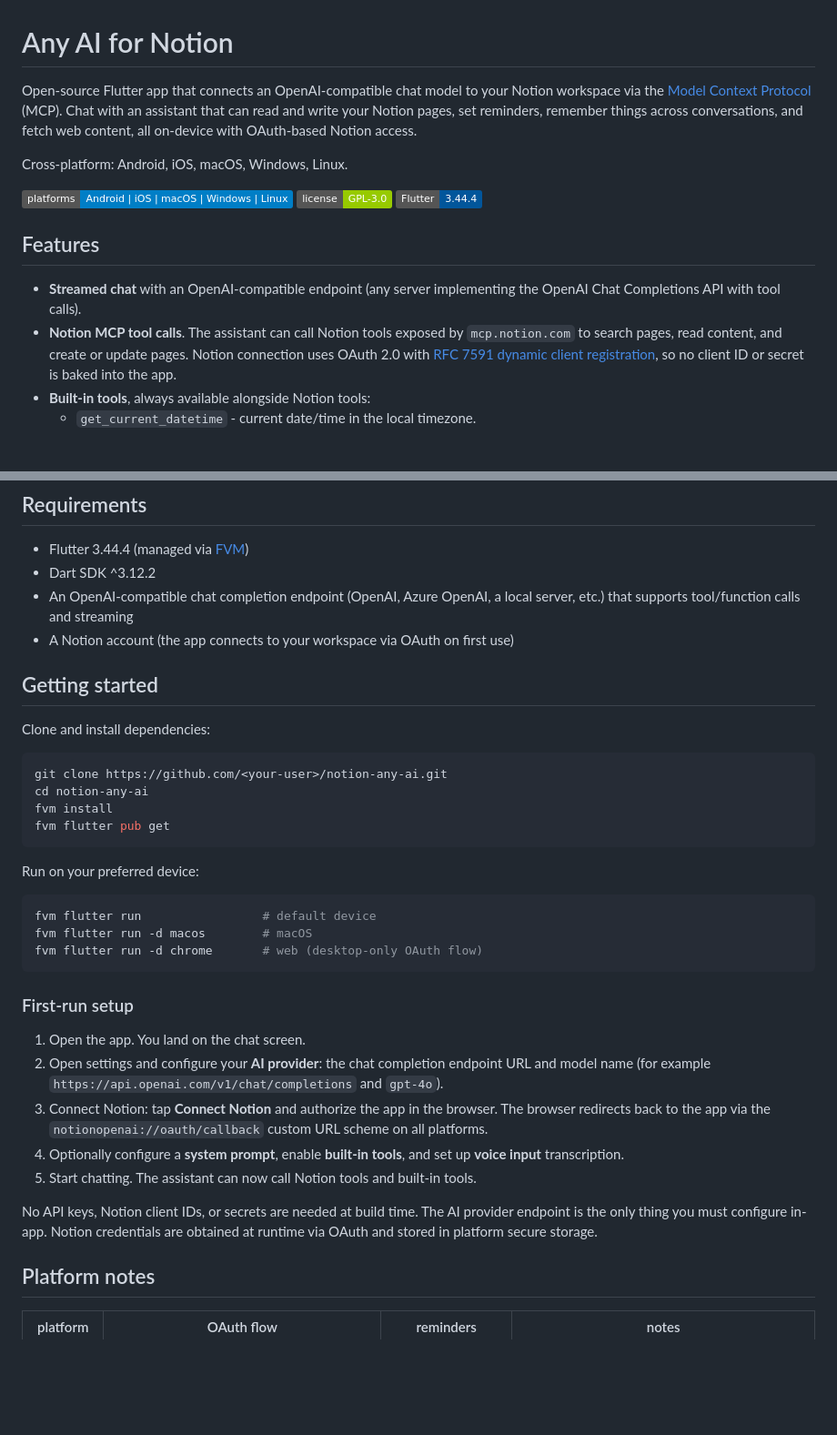
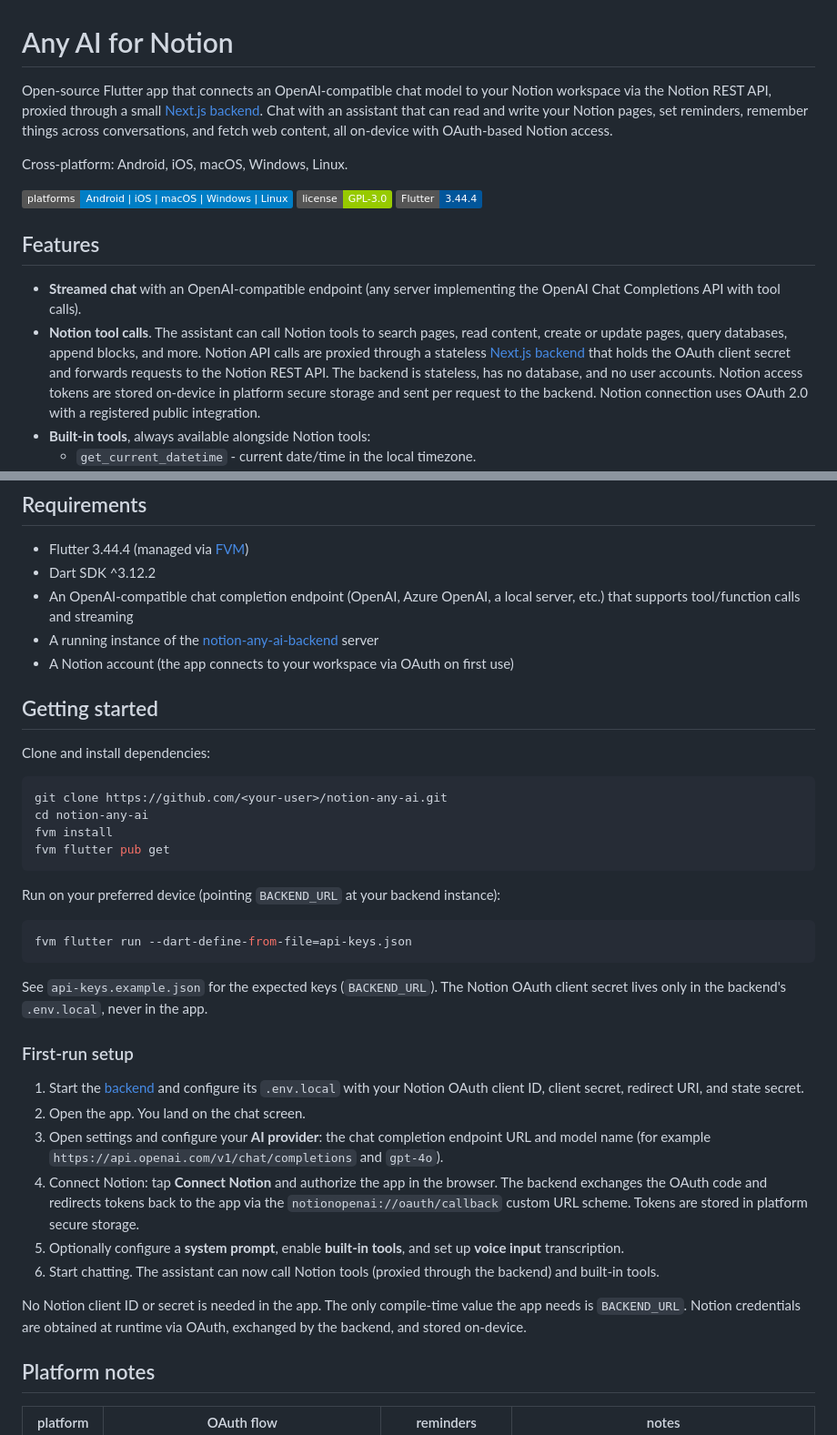
Before and after one commit to tapeo/notion-any-ai, a Markdown page: README.md, 2 parts joined by grey strips. Shown at 91% size. Drawn GitHub-style; badges without logos; blank space fills up the shorter version.

Commit message:
docs(readme): update documentation for notion api backend proxy
- replace notion mcp references with notion rest api proxied via next.js backend
- describe backend responsibility for oauth secret and stateless request forwarding
- add backend instance requirement to prerequisites and build/run instructions
- update first-run setup steps to include backend startup and token exchange
- clarify app only needs backend url at compile time, no notion secrets in app
- update project structure descriptions from mcp to rest api client

````diff
--- a/README.md
+++ b/README.md
@@ -1,6 +1,6 @@
 # Any AI for Notion
 
-Open-source Flutter app that connects an OpenAI-compatible chat model to your Notion workspace via the [Model Context Protocol](https://modelcontextprotocol.io) (MCP). Chat with an assistant that can read and write your Notion pages, set reminders, remember things across conversations, and fetch web content, all on-device with OAuth-based Notion access.
+Open-source Flutter app that connects an OpenAI-compatible chat model to your Notion workspace via the Notion REST API, proxied through a small [Next.js backend](https://github.com/tapeo/notion-any-ai-backend). Chat with an assistant that can read and write your Notion pages, set reminders, remember things across conversations, and fetch web content, all on-device with OAuth-based Notion access.
 
 Cross-platform: Android, iOS, macOS, Windows, Linux.
 
@@ -11,7 +11,7 @@ Cross-platform: Android, iOS, macOS, Windows, Linux.
 ## Features
 
 - **Streamed chat** with an OpenAI-compatible endpoint (any server implementing the OpenAI Chat Completions API with tool calls).
-- **Notion MCP tool calls**. The assistant can call Notion tools exposed by `mcp.notion.com` to search pages, read content, and create or update pages. Notion connection uses OAuth 2.0 with [RFC 7591 dynamic client registration](https://datatracker.ietf.org/doc/html/rfc7591), so no client ID or secret is baked into the app.
+- **Notion tool calls**. The assistant can call Notion tools to search pages, read content, create or update pages, query databases, append blocks, and more. Notion API calls are proxied through a stateless [Next.js backend](https://github.com/tapeo/notion-any-ai-backend) that holds the OAuth client secret and forwards requests to the Notion REST API. The backend is stateless, has no database, and no user accounts. Notion access tokens are stored on-device in platform secure storage and sent per request to the backend. Notion connection uses OAuth 2.0 with a registered public integration.
 - **Built-in tools**, always available alongside Notion tools:
   - `get_current_datetime` - current date/time in the local timezone.
   - `schedule_reminder`, `list_reminders`, `cancel_reminder` - local push notifications that fire on-device. Reminders persist across app restarts on iOS, Android, macOS, and Windows (Linux fires only while the app runs).
@@ -28,6 +28,7 @@ Cross-platform: Android, iOS, macOS, Windows, Linux.
 - Flutter 3.44.4 (managed via [FVM](https://fvm.app))
 - Dart SDK ^3.12.2
 - An OpenAI-compatible chat completion endpoint (OpenAI, Azure OpenAI, a local server, etc.) that supports tool/function calls and streaming
+- A running instance of the [notion-any-ai-backend](https://github.com/tapeo/notion-any-ai-backend) server
 - A Notion account (the app connects to your workspace via OAuth on first use)
 
 ## Getting started
@@ -41,23 +42,24 @@ fvm install
 fvm flutter pub get
 ```
 
-Run on your preferred device:
+Run on your preferred device (pointing `BACKEND_URL` at your backend instance):
 
 ```bash
-fvm flutter run                 # default device
-fvm flutter run -d macos        # macOS
-fvm flutter run -d chrome       # web (desktop-only OAuth flow)
+fvm flutter run --dart-define-from-file=api-keys.json
 ```
+
+See `api-keys.example.json` for the expected keys (`BACKEND_URL`). The Notion OAuth client secret lives only in the backend's `.env.local`, never in the app.
 
 ### First-run setup
 
-1. Open the app. You land on the chat screen.
-2. Open settings and configure your **AI provider**: the chat completion endpoint URL and model name (for example `https://api.openai.com/v1/chat/completions` and `gpt-4o`).
-3. Connect Notion: tap **Connect Notion** and authorize the app in the browser. The browser redirects back to the app via the `notionopenai://oauth/callback` custom URL scheme on all platforms.
-4. Optionally configure a **system prompt**, enable **built-in tools**, and set up **voice input** transcription.
-5. Start chatting. The assistant can now call Notion tools and built-in tools.
+1. Start the [backend](https://github.com/tapeo/notion-any-ai-backend) and configure its `.env.local` with your Notion OAuth client ID, client secret, redirect URI, and state secret.
+2. Open the app. You land on the chat screen.
+3. Open settings and configure your **AI provider**: the chat completion endpoint URL and model name (for example `https://api.openai.com/v1/chat/completions` and `gpt-4o`).
+4. Connect Notion: tap **Connect Notion** and authorize the app in the browser. The backend exchanges the OAuth code and redirects tokens back to the app via the `notionopenai://oauth/callback` custom URL scheme. Tokens are stored in platform secure storage.
+5. Optionally configure a **system prompt**, enable **built-in tools**, and set up **voice input** transcription.
+6. Start chatting. The assistant can now call Notion tools (proxied through the backend) and built-in tools.
 
-No API keys, Notion client IDs, or secrets are needed at build time. The AI provider endpoint is the only thing you must configure in-app. Notion credentials are obtained at runtime via OAuth and stored in platform secure storage.
+No Notion client ID or secret is needed in the app. The only compile-time value the app needs is `BACKEND_URL`. Notion credentials are obtained at runtime via OAuth, exchanged by the backend, and stored on-device.
 
 ## Platform notes
 
````
Also changed, not shown: other parts of README.md (+2 -2 lines).
